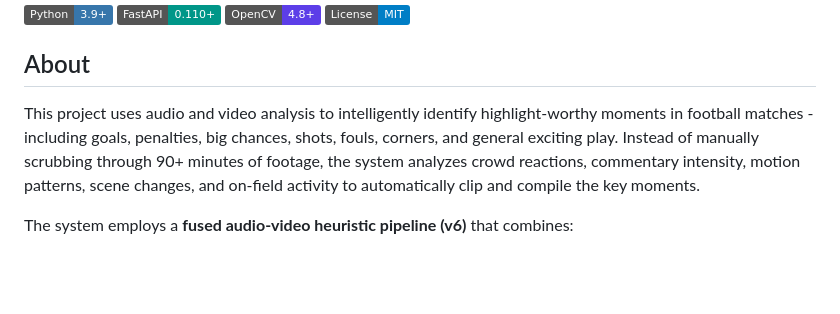
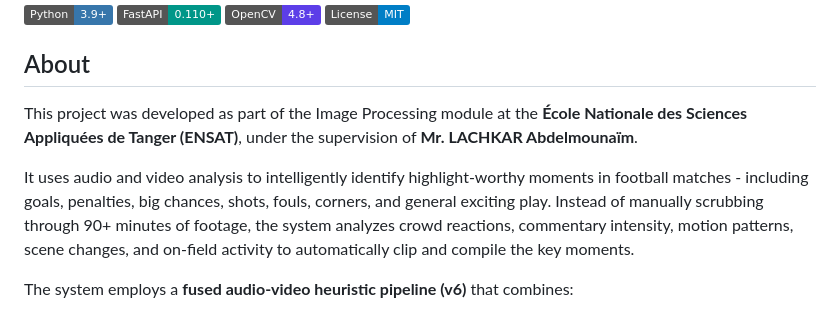
Before and after one commit to EngSenku/intelligent-football-highlights, a Markdown page: README.md, the part around the change. GitHub-like rendering; badges without logos; blank space fills up the shorter version.

Commit message:
docs: add academic project context to README

```diff
--- a/README.md
+++ b/README.md
@@ -9,7 +9,9 @@ An AI-powered system that automatically detects and extracts the most exciting m
 
 ## About
 
-This project uses audio and video analysis to intelligently identify highlight-worthy moments in football matches - including goals, penalties, big chances, shots, fouls, corners, and general exciting play. Instead of manually scrubbing through 90+ minutes of footage, the system analyzes crowd reactions, commentary intensity, motion patterns, scene changes, and on-field activity to automatically clip and compile the key moments.
+This project was developed as part of the Image Processing module at the **École Nationale des Sciences Appliquées de Tanger (ENSAT)**, under the supervision of **Mr. LACHKAR Abdelmounaïm**.
+
+It uses audio and video analysis to intelligently identify highlight-worthy moments in football matches - including goals, penalties, big chances, shots, fouls, corners, and general exciting play. Instead of manually scrubbing through 90+ minutes of footage, the system analyzes crowd reactions, commentary intensity, motion patterns, scene changes, and on-field activity to automatically clip and compile the key moments.
 
 The system employs a **fused audio-video heuristic pipeline (v6)** that combines:
 - **Audio analysis** (Librosa): Detects crowd roars, sustained excitement, spikes in energy, and vocal intensity
```
